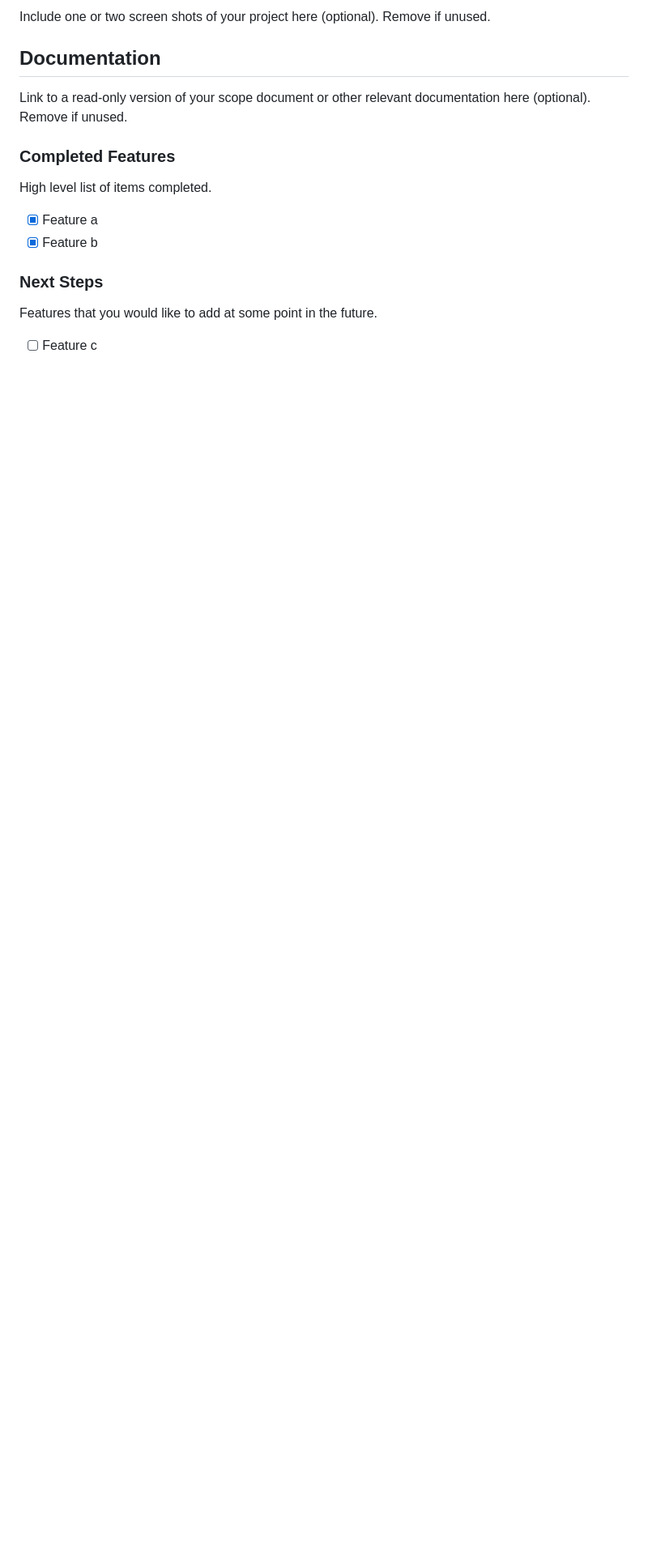
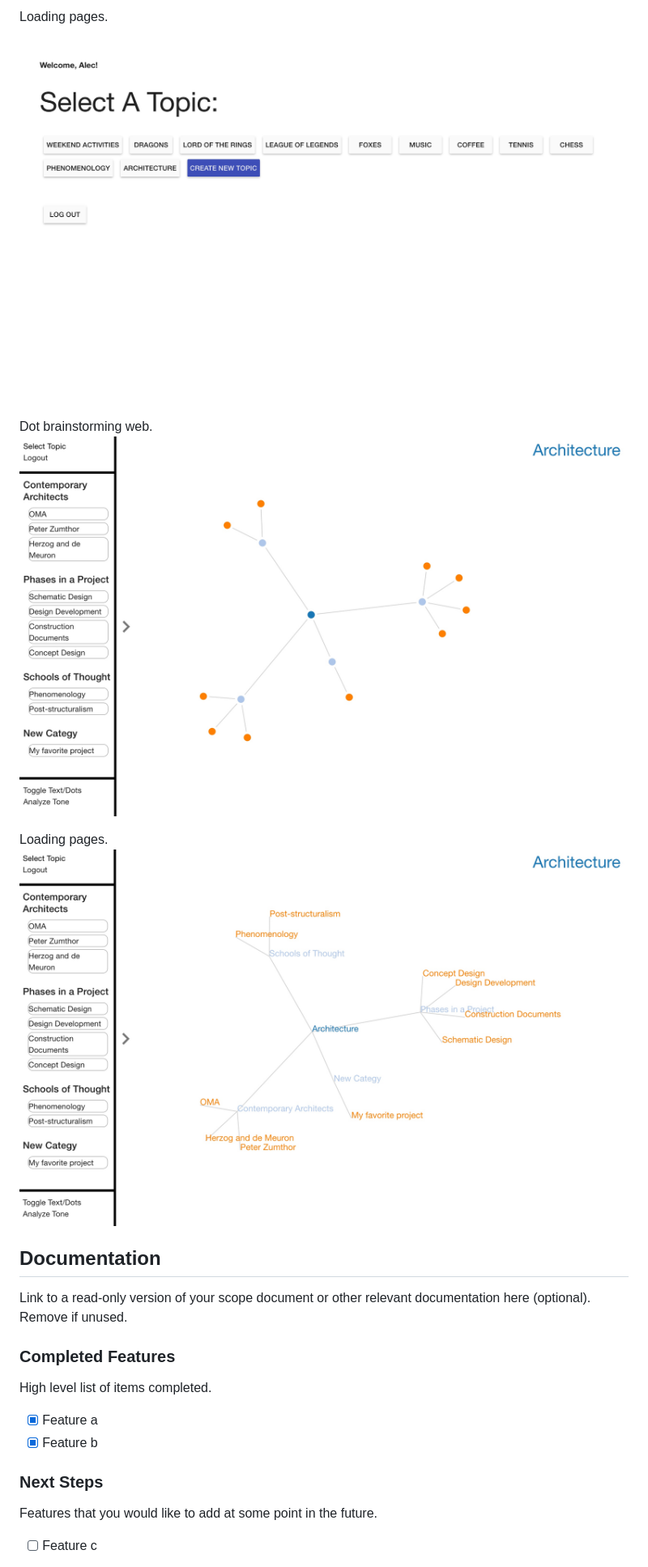
Before and after one commit to AlecSands/unit_testing_idea_shuffle, a Markdown page: README.md, the part around the change printed below. Shown: that part at 81% size. GitHub-like rendering; pictures changed too: screenshots/dotweb.jpeg (added), screenshots/textweb.jpeg (added), screenshots/topicselect.jpeg (added); blank space fills up the shorter version.

```diff
--- a/README.md
+++ b/README.md
@@ -26,5 +30,12 @@ Steps to get the development environment running.
 
-Include one or two screen shots of your project here (optional). Remove if unused.
+Loading pages.
+![Image of topic selection page](screenshots/topicselect.jpeg)
+
+Dot brainstorming web.
+![Image of dot web](screenshots/dotweb.jpeg)
+
+Loading pages.
+![Image of text web](screenshots/textweb.jpeg)
 
 ## Documentation
 
```
Also changed, not shown: other parts of README.md (+11 -7 lines).
